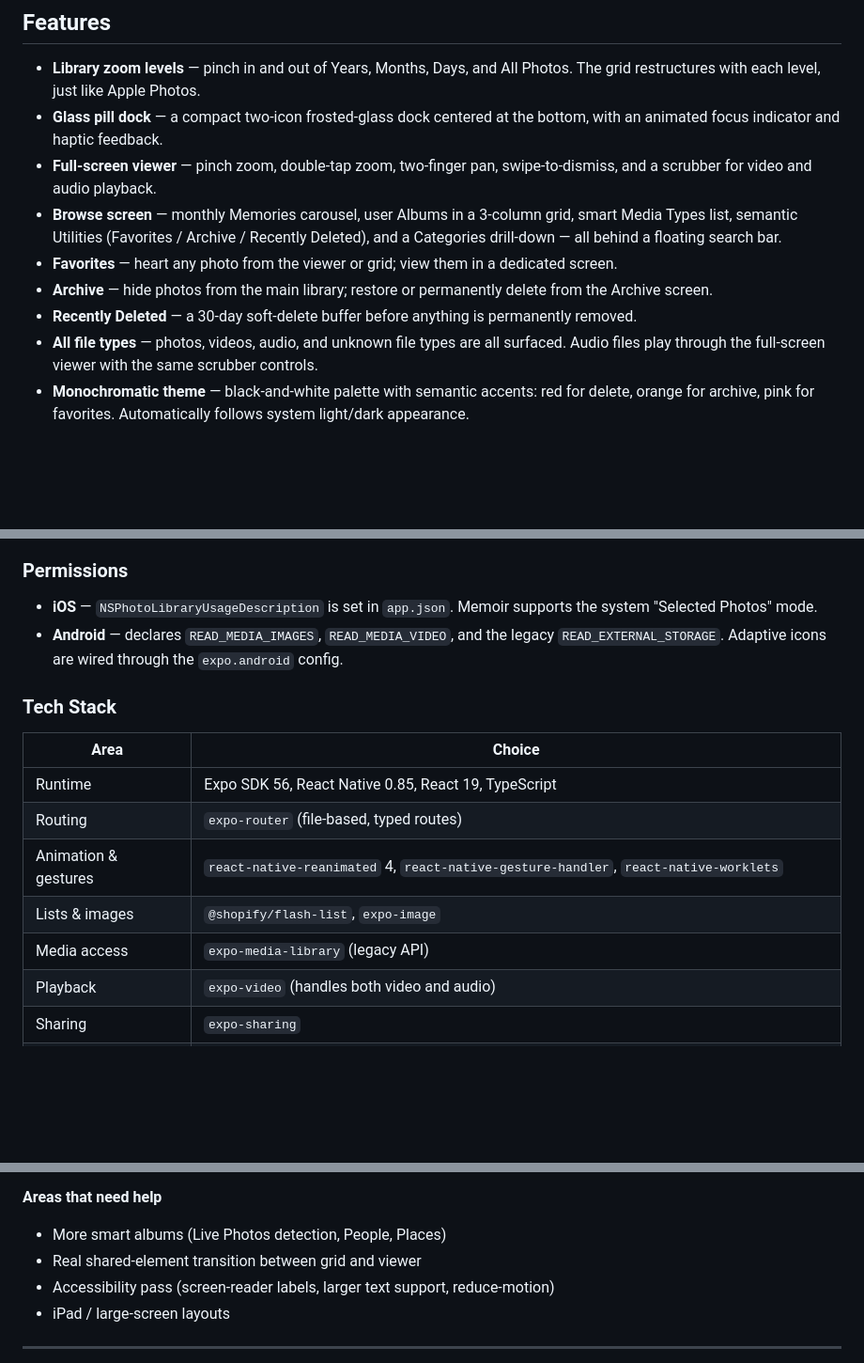
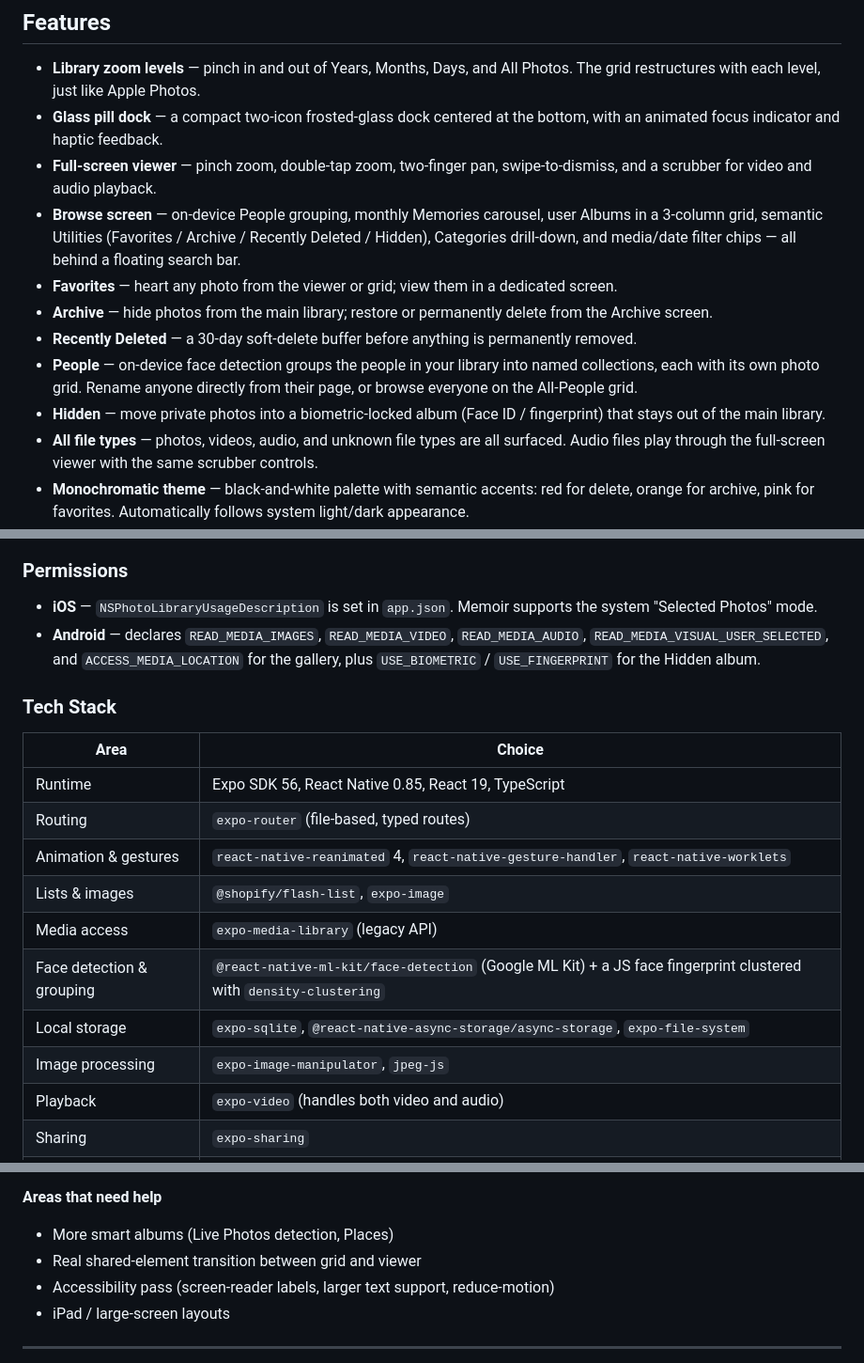
Before and after one commit to DTS-11/Memoir, a Markdown page: README.md, 3 parts joined by grey strips. Shown at 94% size. Rendered like a GitHub page; blank space fills up the shorter version.

Commit message:
docs: update README for People, Hidden album, permissions, and tech stack

```diff
--- a/README.md
+++ b/README.md
@@ -25,10 +25,12 @@ Memoir reimagines the local photo gallery as a clean, gesture-driven mobile app.
 - **Library zoom levels** — pinch in and out of Years, Months, Days, and All Photos. The grid restructures with each level, just like Apple Photos.
 - **Glass pill dock** — a compact two-icon frosted-glass dock centered at the bottom, with an animated focus indicator and haptic feedback.
 - **Full-screen viewer** — pinch zoom, double-tap zoom, two-finger pan, swipe-to-dismiss, and a scrubber for video and audio playback.
-- **Browse screen** — monthly Memories carousel, user Albums in a 3-column grid, smart Media Types list, semantic Utilities (Favorites / Archive / Recently Deleted), and a Categories drill-down — all behind a floating search bar.
+- **Browse screen** — on-device People grouping, monthly Memories carousel, user Albums in a 3-column grid, semantic Utilities (Favorites / Archive / Recently Deleted / Hidden), Categories drill-down, and media/date filter chips — all behind a floating search bar.
 - **Favorites** — heart any photo from the viewer or grid; view them in a dedicated screen.
 - **Archive** — hide photos from the main library; restore or permanently delete from the Archive screen.
 - **Recently Deleted** — a 30-day soft-delete buffer before anything is permanently removed.
+- **People** — on-device face detection groups the people in your library into named collections, each with its own photo grid. Rename anyone directly from their page, or browse everyone on the All-People grid.
+- **Hidden** — move private photos into a biometric-locked album (Face ID / fingerprint) that stays out of the main library.
 - **All file types** — photos, videos, audio, and unknown file types are all surfaced. Audio files play through the full-screen viewer with the same scrubber controls.
 - **Monochromatic theme** — black-and-white palette with semantic accents: red for delete, orange for archive, pink for favorites. Automatically follows system light/dark appearance.
 - **Sharing** — share any photo or video from the viewer or library grid using the native share sheet.
@@ -62,7 +64,7 @@ Memoir is a local-only gallery. No photos, accounts, telemetry, or analytics eve
 ### Permissions
 
 - **iOS** — `NSPhotoLibraryUsageDescription` is set in `app.json`. Memoir supports the system "Selected Photos" mode.
-- **Android** — declares `READ_MEDIA_IMAGES`, `READ_MEDIA_VIDEO`, and the legacy `READ_EXTERNAL_STORAGE`. Adaptive icons are wired through the `expo.android` config.
+- **Android** — declares `READ_MEDIA_IMAGES`, `READ_MEDIA_VIDEO`, `READ_MEDIA_AUDIO`, `READ_MEDIA_VISUAL_USER_SELECTED`, and `ACCESS_MEDIA_LOCATION` for the gallery, plus `USE_BIOMETRIC` / `USE_FINGERPRINT` for the Hidden album.
 
 ### Tech Stack
 
@@ -73,6 +75,9 @@ Memoir is a local-only gallery. No photos, accounts, telemetry, or analytics eve
 | Animation & gestures | `react-native-reanimated` 4, `react-native-gesture-handler`, `react-native-worklets` |
 | Lists & images | `@shopify/flash-list`, `expo-image` |
 | Media access | `expo-media-library` (legacy API) |
+| Face detection & grouping | `@react-native-ml-kit/face-detection` (Google ML Kit) + a JS face fingerprint clustered with `density-clustering` |
+| Local storage | `expo-sqlite`, `@react-native-async-storage/async-storage`, `expo-file-system` |
+| Image processing | `expo-image-manipulator`, `jpeg-js` |
 | Playback | `expo-video` (handles both video and audio) |
 | Sharing | `expo-sharing` |
 | UI primitives | `expo-glass-effect`, `expo-blur`, `expo-haptics`, `expo-linear-gradient`, `@expo/vector-icons` |
@@ -179,7 +184,7 @@ Contributions, bug reports, and design feedback are all welcome. Memoir is inten
 
 **Areas that need help**
 
-- More smart albums (Live Photos detection, People, Places)
+- More smart albums (Live Photos detection, Places)
 - Real shared-element transition between grid and viewer
 - Accessibility pass (screen-reader labels, larger text support, reduce-motion)
 - iPad / large-screen layouts
```
